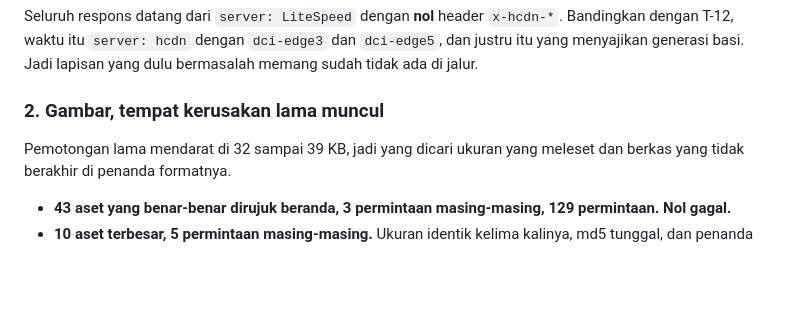
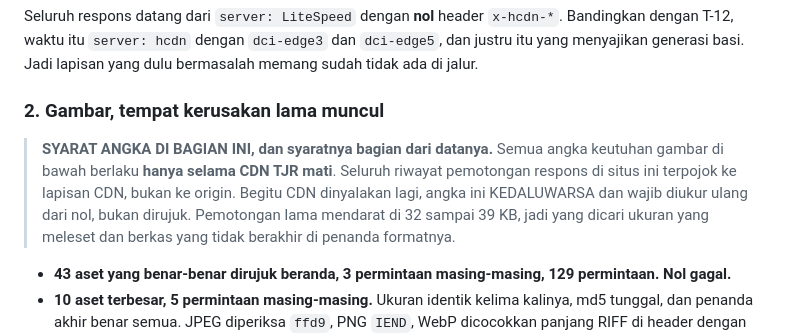
Before and after one commit to omaraazees/thejournalingroom-web, a Markdown page: LAPORAN-T31.md, the part around the change. Rendered like a GitHub page; blank space fills up the shorter version.

```diff
--- a/LAPORAN-T31.md
+++ b/LAPORAN-T31.md
@@ -14,6 +14,12 @@ dan justru itu yang menyajikan generasi basi. Jadi lapisan yang dulu bermasalah
 memang sudah tidak ada di jalur.
 
 ### 2. Gambar, tempat kerusakan lama muncul
+
+> **SYARAT ANGKA DI BAGIAN INI, dan syaratnya bagian dari datanya.** Semua
+> angka keutuhan gambar di bawah berlaku **hanya selama CDN TJR mati**.
+> Seluruh riwayat pemotongan respons di situs ini terpojok ke lapisan CDN,
+> bukan ke origin. Begitu CDN dinyalakan lagi, angka ini KEDALUWARSA dan
+> wajib diukur ulang dari nol, bukan dirujuk.
 Pemotongan lama mendarat di 32 sampai 39 KB, jadi yang dicari ukuran yang meleset
 dan berkas yang tidak berakhir di penanda formatnya.
 
```
Also changed, not shown: LAPORAN-T14.md (+6 -0 lines).
